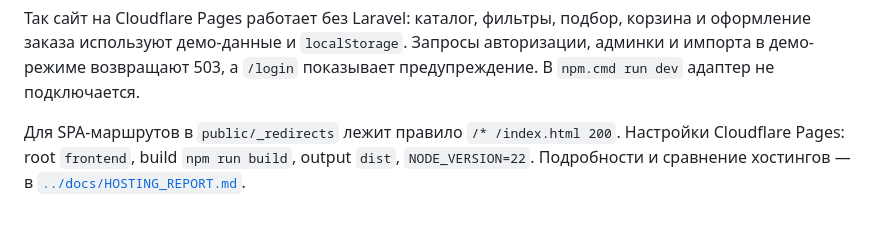
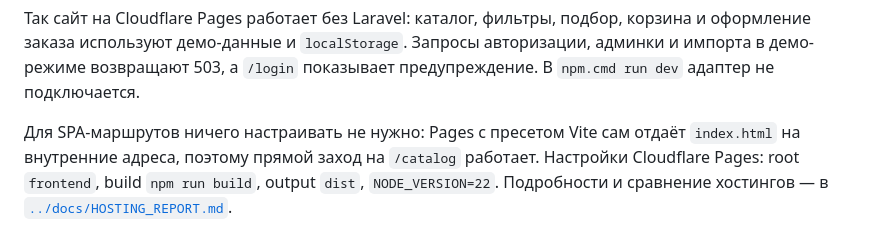
Before and after one commit to karrina867/telescopeShop_5, a Markdown page: frontend/README.md, the part around the change. Rendered like a GitHub page.

Commit message:
Drop redundant _redirects and capture screenshots from live site

```diff
--- a/frontend/README.md
+++ b/frontend/README.md
@@ -95,7 +95,8 @@ export const isDemoMode = import.meta.env.PROD && !import.meta.env.VITE_API_URL
 авторизации, админки и импорта в демо-режиме возвращают 503, а `/login`
 показывает предупреждение. В `npm.cmd run dev` адаптер не подключается.
 
-Для SPA-маршрутов в `public/_redirects` лежит правило `/* /index.html 200`.
+Для SPA-маршрутов ничего настраивать не нужно: Pages с пресетом Vite сам отдаёт
+`index.html` на внутренние адреса, поэтому прямой заход на `/catalog` работает.
 Настройки Cloudflare Pages: root `frontend`, build `npm run build`, output `dist`,
 `NODE_VERSION=22`. Подробности и сравнение хостингов — в
 [`../docs/HOSTING_REPORT.md`](../docs/HOSTING_REPORT.md).
```
Also changed, not shown: README.md (+1 -2 lines), docs/HOSTING_REPORT.md (+4 -4 lines), docs/screenshots/adslot-catalog.png, 1 other file.
